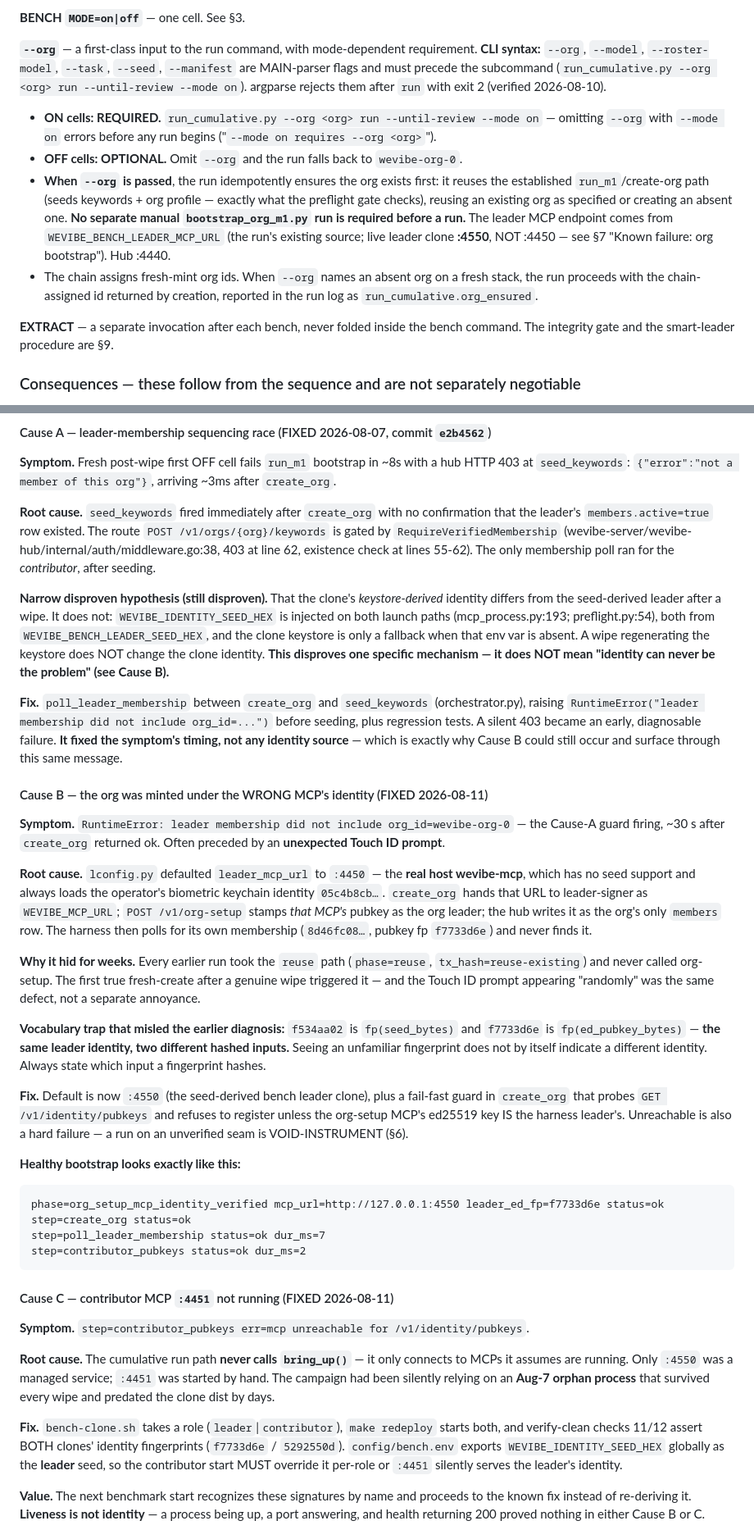
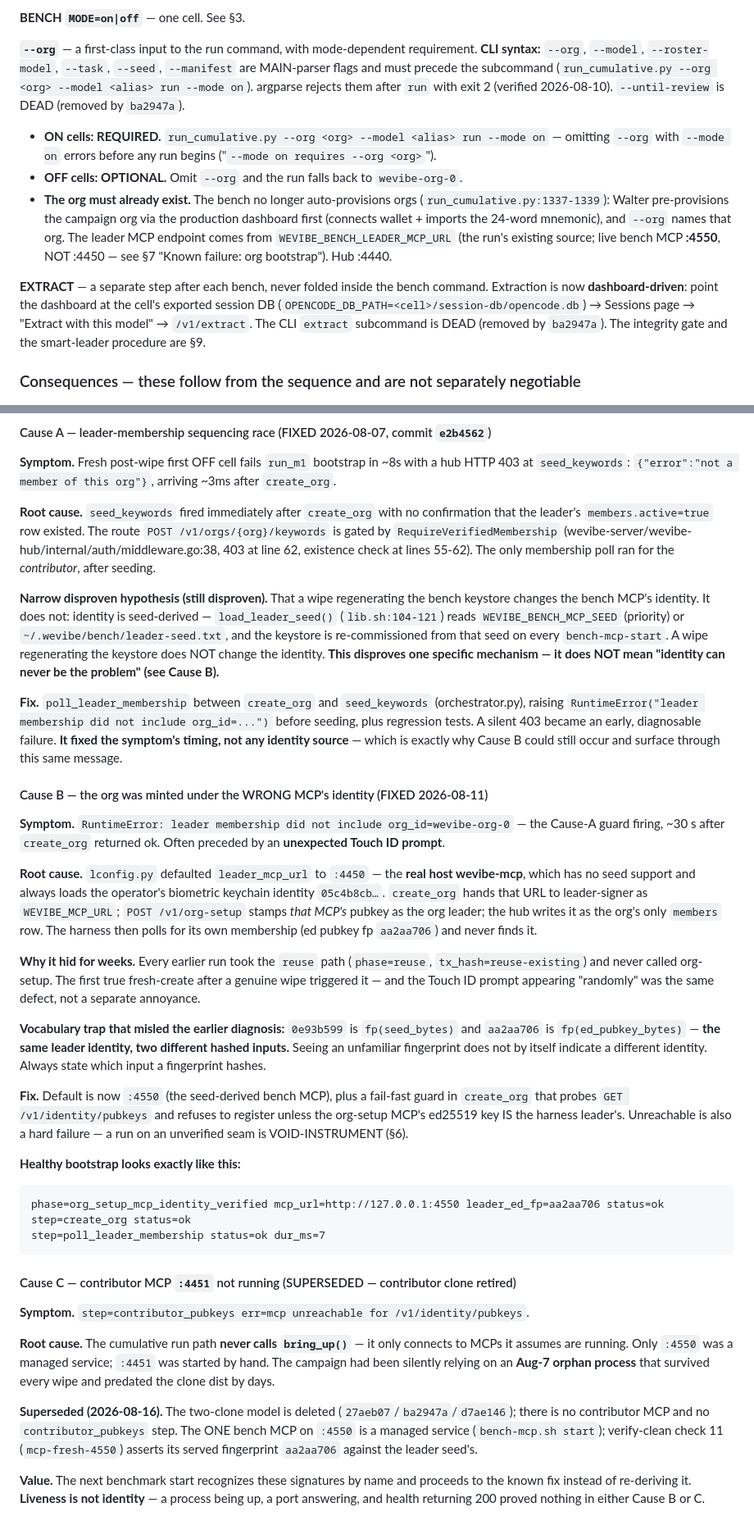
Before and after one commit to WeVibe-Network/wevibe-bench, a Markdown page: RUNBOOK.md, 2 parts joined by grey strips. Shown at 82% size. GitHub-like rendering.

````diff
--- a/RUNBOOK.md
+++ b/RUNBOOK.md
@@ -261,23 +258,22 @@ the corpus empty, so a wipe would destroy nothing AND still be barred.
 **`--org`** — a first-class input to the run command, with mode-dependent requirement.
 **CLI syntax:** `--org`, `--model`, `--roster-model`, `--task`, `--seed`, `--manifest` are
 MAIN-parser flags and must precede the subcommand
-(`run_cumulative.py --org <org> run --until-review --mode on`). argparse rejects them after `run`
-with exit 2 (verified 2026-08-10).
-- **ON cells: REQUIRED.** `run_cumulative.py --org <org> run --until-review --mode on` — omitting
+(`run_cumulative.py --org <org> --model <alias> run --mode on`). argparse rejects them after `run`
+with exit 2 (verified 2026-08-10). `--until-review` is DEAD (removed by `ba2947a`).
+- **ON cells: REQUIRED.** `run_cumulative.py --org <org> --model <alias> run --mode on` — omitting
   `--org` with `--mode on` errors before any run begins ("`--mode on requires --org <org>`").
 - **OFF cells: OPTIONAL.** Omit `--org` and the run falls back to `wevibe-org-0`.
-- **When `--org` is passed**, the run idempotently ensures the org exists first: it reuses the
-  established `run_m1`/create-org path (seeds keywords + org profile — exactly what the preflight
-  gate checks), reusing an existing org as specified or creating an absent one. **No separate manual
-  `bootstrap_org_m1.py` run is required before a run.** The leader MCP endpoint comes from
-  `WEVIBE_BENCH_LEADER_MCP_URL` (the run's existing source; live leader clone **:4550**, NOT :4450 —
-  see §7 "Known failure: org bootstrap"). Hub :4440.
-- The chain assigns fresh-mint org ids. When `--org` names an absent org on a fresh stack, the run
-  proceeds with the chain-assigned id returned by creation, reported in the run log as
-  `run_cumulative.org_ensured`.
+- **The org must already exist.** The bench no longer auto-provisions orgs
+  (`run_cumulative.py:1337-1339`): Walter pre-provisions the campaign org via the production
+  dashboard first (connects wallet + imports the 24-word mnemonic), and `--org` names that org. The
+  leader MCP endpoint comes from `WEVIBE_BENCH_LEADER_MCP_URL` (the run's existing source; live bench
+  MCP **:4550**, NOT :4450 — see §7 "Known failure: org bootstrap"). Hub :4440.
 
-**EXTRACT** — a separate invocation after each bench, never folded inside the bench command. The
-integrity gate and the smart-leader procedure are §9.
+**EXTRACT** — a separate step after each bench, never folded inside the bench command. Extraction is
+now **dashboard-driven**: point the dashboard at the cell's exported session DB
+(`OPENCODE_DB_PATH=<cell>/session-db/opencode.db`) → Sessions page → "Extract with this model" →
+`/v1/extract`. The CLI `extract` subcommand is DEAD (removed by `ba2947a`). The integrity gate and
+the smart-leader procedure are §9.
 
 ### Consequences — these follow from the sequence and are not separately negotiable
 
@@ -721,12 +714,12 @@ leader's `members.active=true` row existed. The route `POST /v1/orgs/{org}/keywo
 `RequireVerifiedMembership` (wevibe-server/wevibe-hub/internal/auth/middleware.go:38, 403 at line 62,
 existence check at lines 55-62). The only membership poll ran for the *contributor*, after seeding.
 
-**Narrow disproven hypothesis (still disproven).** That the clone's *keystore-derived* identity
-differs from the seed-derived leader after a wipe. It does not: `WEVIBE_IDENTITY_SEED_HEX` is
-injected on both launch paths (mcp_process.py:193; preflight.py:54), both from
-`WEVIBE_BENCH_LEADER_SEED_HEX`, and the clone keystore is only a fallback when that env var is
-absent. A wipe regenerating the keystore does NOT change the clone identity. **This disproves one
-specific mechanism — it does NOT mean "identity can never be the problem" (see Cause B).**
+**Narrow disproven hypothesis (still disproven).** That a wipe regenerating the bench keystore
+changes the bench MCP's identity. It does not: identity is seed-derived — `load_leader_seed()`
+(`lib.sh:104-121`) reads `WEVIBE_BENCH_MCP_SEED` (priority) or `~/.wevibe/bench/leader-seed.txt`,
+and the keystore is re-commissioned from that seed on every `bench-mcp-start`. A wipe regenerating
+the keystore does NOT change the identity. **This disproves one specific mechanism — it does NOT
+mean "identity can never be the problem" (see Cause B).**
 
 **Fix.** `poll_leader_membership` between `create_org` and `seed_keywords` (orchestrator.py), raising
 `RuntimeError("leader membership did not include org_id=...")` before seeding, plus regression tests.
@@ -743,19 +736,19 @@ prompt**.
 which has no seed support and always loads the operator's biometric keychain identity `05c4b8cb…`.
 `create_org` hands that URL to leader-signer as `WEVIBE_MCP_URL`; `POST /v1/org-setup` stamps *that
 MCP's* pubkey as the org leader; the hub writes it as the org's only `members` row. The harness then
-polls for its own membership (`8d46fc08…`, pubkey fp `f7733d6e`) and never finds it.
+polls for its own membership (ed pubkey fp `aa2aa706`) and never finds it.
 
 **Why it hid for weeks.** Every earlier run took the `reuse` path (`phase=reuse`,
 `tx_hash=reuse-existing`) and never called org-setup. The first true fresh-create after a genuine
 wipe triggered it — and the Touch ID prompt appearing "randomly" was the same defect, not a separate
 annoyance.
 
-**Vocabulary trap that misled the earlier diagnosis:** `f534aa02` is `fp(seed_bytes)` and `f7733d6e`
+**Vocabulary trap that misled the earlier diagnosis:** `0e93b599` is `fp(seed_bytes)` and `aa2aa706`
 is `fp(ed_pubkey_bytes)` — **the same leader identity, two different hashed inputs.** Seeing an
 unfamiliar fingerprint does not by itself indicate a different identity. Always state which input a
 fingerprint hashes.
 
-**Fix.** Default is now `:4550` (the seed-derived bench leader clone), plus a fail-fast guard in
+**Fix.** Default is now `:4550` (the seed-derived bench MCP), plus a fail-fast guard in
 `create_org` that probes `GET /v1/identity/pubkeys` and refuses to register unless the org-setup
 MCP's ed25519 key IS the harness leader's. Unreachable is also a hard failure — a run on an
 unverified seam is VOID-INSTRUMENT (§6).
@@ -763,13 +756,12 @@ unverified seam is VOID-INSTRUMENT (§6).
 **Healthy bootstrap looks exactly like this:**
 
 ```
-phase=org_setup_mcp_identity_verified mcp_url=http://127.0.0.1:4550 leader_ed_fp=f7733d6e status=ok
+phase=org_setup_mcp_identity_verified mcp_url=http://127.0.0.1:4550 leader_ed_fp=aa2aa706 status=ok
 step=create_org status=ok
 step=poll_leader_membership status=ok dur_ms=7
-step=contributor_pubkeys status=ok dur_ms=2
 ```
 
-#### Cause C — contributor MCP `:4451` not running (FIXED 2026-08-11)
+#### Cause C — contributor MCP `:4451` not running (SUPERSEDED — contributor clone retired)
 
 **Symptom.** `step=contributor_pubkeys err=mcp unreachable for /v1/identity/pubkeys`.
 
@@ -778,10 +770,10 @@ assumes are running. Only `:4550` was a managed service; `:4451` was started by
 had been silently relying on an **Aug-7 orphan process** that survived every wipe and predated the
 clone dist by days.
 
-**Fix.** `bench-clone.sh` takes a role (`leader`|`contributor`), `make redeploy` starts both, and
-verify-clean checks 11/12 assert BOTH clones' identity fingerprints (`f7733d6e` / `5292550d`).
-`config/bench.env` exports `WEVIBE_IDENTITY_SEED_HEX` globally as the **leader** seed, so the
-contributor start MUST override it per-role or `:4451` silently serves the leader's identity.
+**Superseded (2026-08-16).** The two-clone model is deleted (`27aeb07`/`ba2947a`/`d7ae146`); there
+is no contributor MCP and no `contributor_pubkeys` step. The ONE bench MCP on `:4550` is a managed
+service (`bench-mcp.sh start`); verify-clean check 11 (`mcp-fresh-4550`) asserts its served
+fingerprint `aa2aa706` against the leader seed's.
 
 **Value.** The next benchmark start recognizes these signatures by name and proceeds to the known
 fix instead of re-deriving it. **Liveness is not identity** — a process being up, a port answering,
````
Also changed, not shown: other parts of RUNBOOK.md (+34 -40 lines), USER-BENCHMARKING-GUIDE.md (+48 -58 lines).
